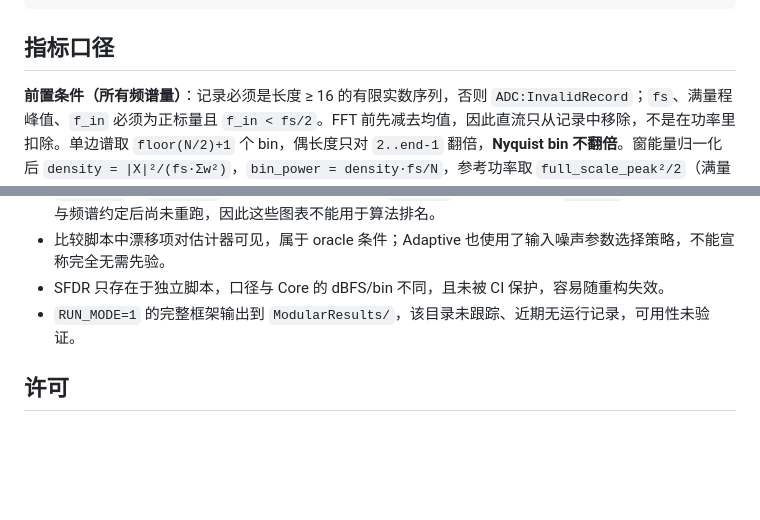
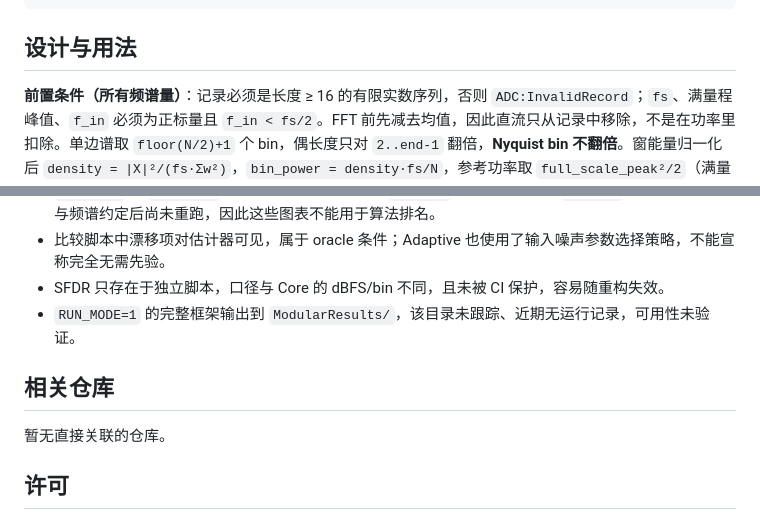
Before and after one commit to defineiocc02/SAR_ADC_Verification, a Markdown page: README.md, 2 parts joined by grey strips. Drawn GitHub-style; blank space fills up the shorter version.

````diff
--- a/README.md
+++ b/README.md
@@ -77,7 +77,7 @@ archive/                                  旧核心脚本与旧结果，不参
 References/                               4 篇参考论文 PDF
 ```
 
-## 指标口径
+## 设计与用法
 
 **前置条件（所有频谱量）**：记录必须是长度 ≥ 16 的有限实数序列，否则 `ADC:InvalidRecord`；`fs`、满量程峰值、`f_in` 必须为正标量且 `f_in < fs/2`。FFT 前先减去均值，因此直流只从记录中移除，不是在功率里扣除。单边谱取 `floor(N/2)+1` 个 bin，偶长度只对 `2..end-1` 翻倍，**Nyquist bin 不翻倍**。窗能量归一化后 `density = |X|²/(fs·Σw²)`，`bin_power = density·fs/N`，参考功率取 `full_scale_peak²/2`（满量程正弦的 RMS 功率），因此纵轴单位是 **dBFS/bin**，不是密度；密度单位是输入单位的平方每赫兹。实现见 [adc_spectrum.m](Code/Modularized_Framework/Core/adc_spectrum.m)，不做 100/120 dB 之类的人为饱和。
 
@@ -104,6 +104,10 @@ References/                               4 篇参考论文 PDF
 - SFDR 只存在于独立脚本，口径与 Core 的 dBFS/bin 不同，且未被 CI 保护，容易随重构失效。
 - `RUN_MODE=1` 的完整框架输出到 `ModularResults/`，该目录未跟踪、近期无运行记录，可用性未验证。
 
+## 相关仓库
+
+暂无直接关联的仓库。
+
 ## 许可
 
 未指定许可证，保留所有权利。仓库内没有 `LICENSE` 文件，因此也不提供任何再分发或商用授权；如需复用请先联系仓库所有者。
````
Also changed, not shown: other parts of README.md (+2 -2 lines).
